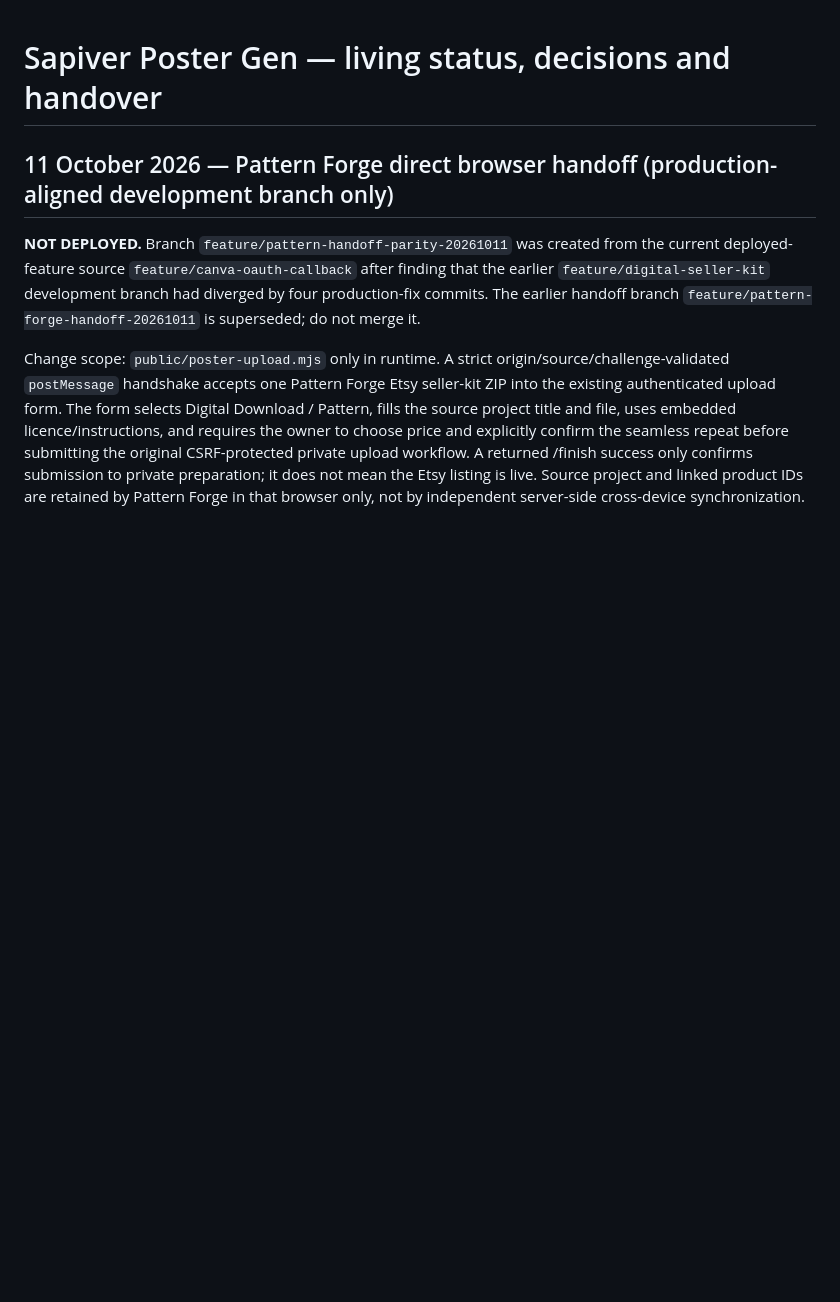
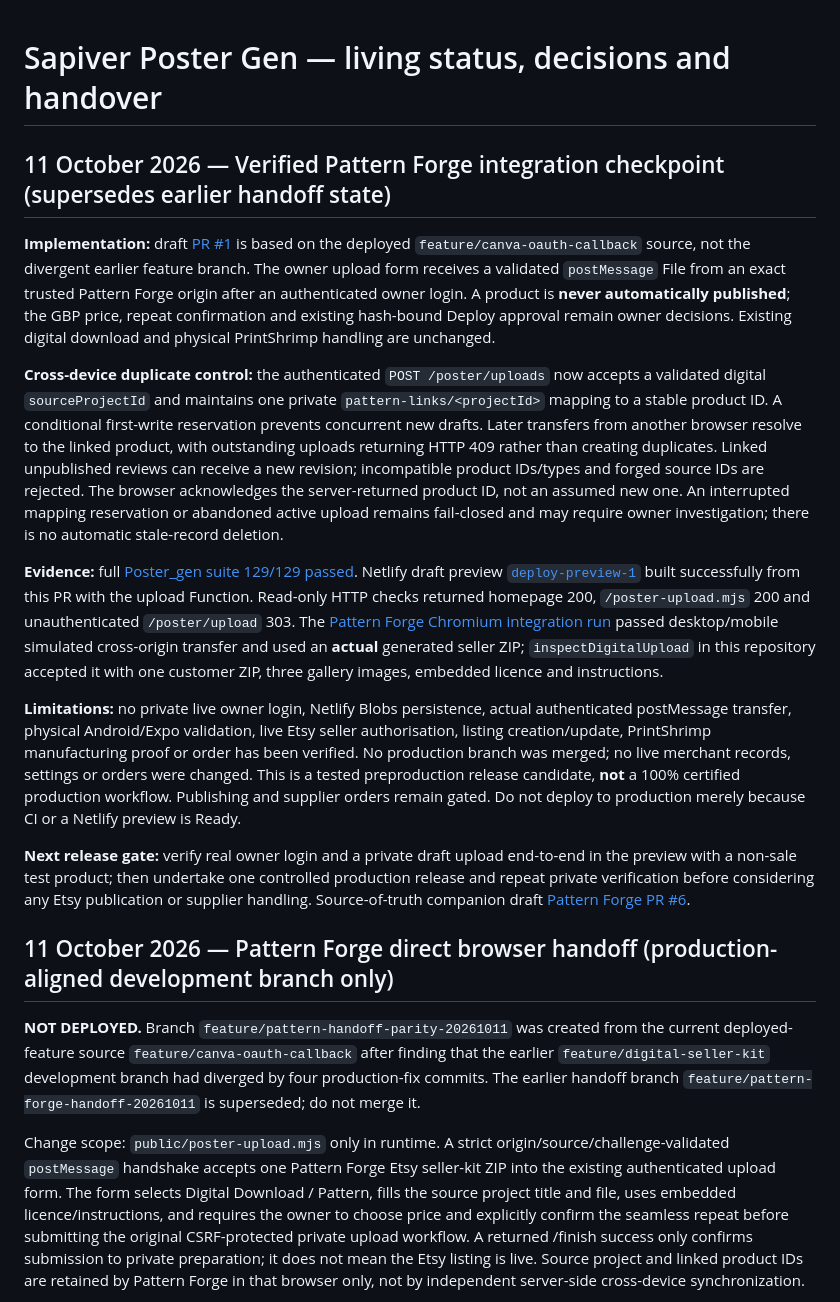
Before and after one commit to sapiverpress-studio/Poster_gen, a Markdown page: docs/PROJECT_STATUS.md, the part around the change. GitHub-like rendering; blank space fills up the shorter version.

Commit message:
Record real seller-kit interoperability, staging proof and outstanding live acceptance gates

```diff
--- a/docs/PROJECT_STATUS.md
+++ b/docs/PROJECT_STATUS.md
@@ -1,4 +1,17 @@
 # Sapiver Poster Gen — living status, decisions and handover
+
+## 11 October 2026 — Verified Pattern Forge integration checkpoint (supersedes earlier handoff state)
+
+**Implementation:** draft [PR #1](https://github.com/sapiverpress-studio/Poster_gen/pull/1) is based on the deployed `feature/canva-oauth-callback` source, not the divergent earlier feature branch. The owner upload form receives a validated `postMessage` File from an exact trusted Pattern Forge origin after an authenticated owner login. A product is **never automatically published**; the GBP price, repeat confirmation and existing hash-bound Deploy approval remain owner decisions. Existing digital download and physical PrintShrimp handling are unchanged.
+
+**Cross-device duplicate control:** the authenticated `POST /poster/uploads` now accepts a validated digital `sourceProjectId` and maintains one private `pattern-links/<projectId>` mapping to a stable product ID. A conditional first-write reservation prevents concurrent new drafts. Later transfers from another browser resolve to the linked product, with outstanding uploads returning HTTP 409 rather than creating duplicates. Linked unpublished reviews can receive a new revision; incompatible product IDs/types and forged source IDs are rejected. The browser acknowledges the server-returned product ID, not an assumed new one. An interrupted mapping reservation or abandoned active upload remains fail-closed and may require owner investigation; there is no automatic stale-record deletion.
+
+**Evidence:** full [Poster_gen suite 129/129 passed](https://github.com/sapiverpress-studio/Poster_gen/actions/runs/38151994134). Netlify draft preview [`deploy-preview-1`](https://deploy-preview-1--sapiver-poster-gen-auth.netlify.app) built successfully from this PR with the upload Function. Read-only HTTP checks returned homepage 200, `/poster-upload.mjs` 200 and unauthenticated `/poster/upload` 303. The [Pattern Forge Chromium integration run](https://github.com/sapiverpress-studio/Pattern-forge/actions/runs/38152311561) passed desktop/mobile simulated cross-origin transfer and used an **actual** generated seller ZIP; `inspectDigitalUpload` in this repository accepted it with one customer ZIP, three gallery images, embedded licence and instructions.
+
+**Limitations:** no private live owner login, Netlify Blobs persistence, actual authenticated postMessage transfer, physical Android/Expo validation, live Etsy seller authorisation, listing creation/update, PrintShrimp manufacturing proof or order has been verified. No production branch was merged; no live merchant records, settings or orders were changed. This is a tested preproduction release candidate, **not** a 100% certified production workflow. Publishing and supplier orders remain gated. Do not deploy to production merely because CI or a Netlify preview is Ready.
+
+**Next release gate:** verify real owner login and a private draft upload end-to-end in the preview with a non-sale test product; then undertake one controlled production release and repeat private verification before considering any Etsy publication or supplier handling. Source-of-truth companion draft [Pattern Forge PR #6](https://github.com/sapiverpress-studio/Pattern-forge/pull/6).
+
 
 ## 11 October 2026 — Pattern Forge direct browser handoff (production-aligned development branch only)
 
```
